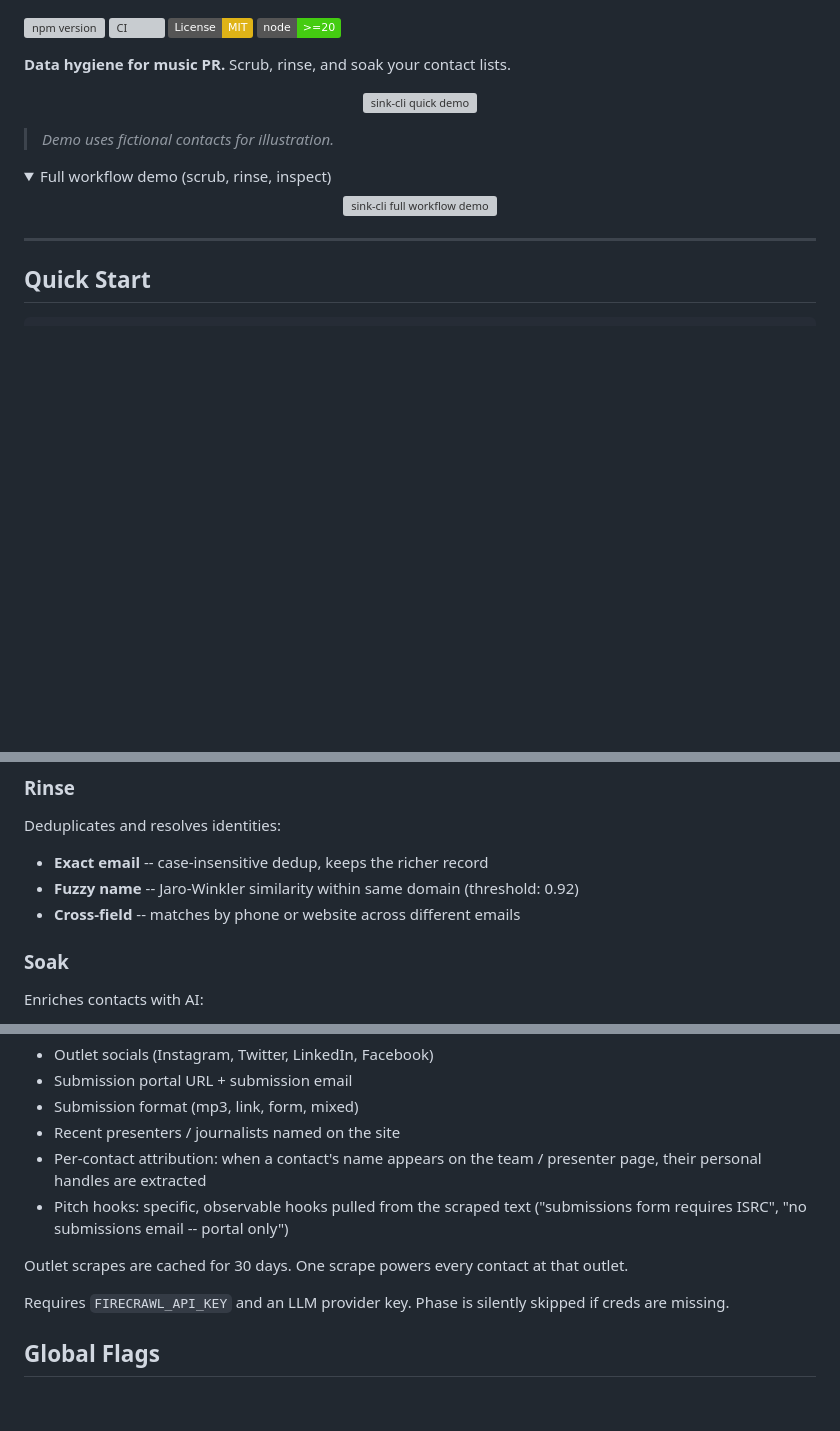
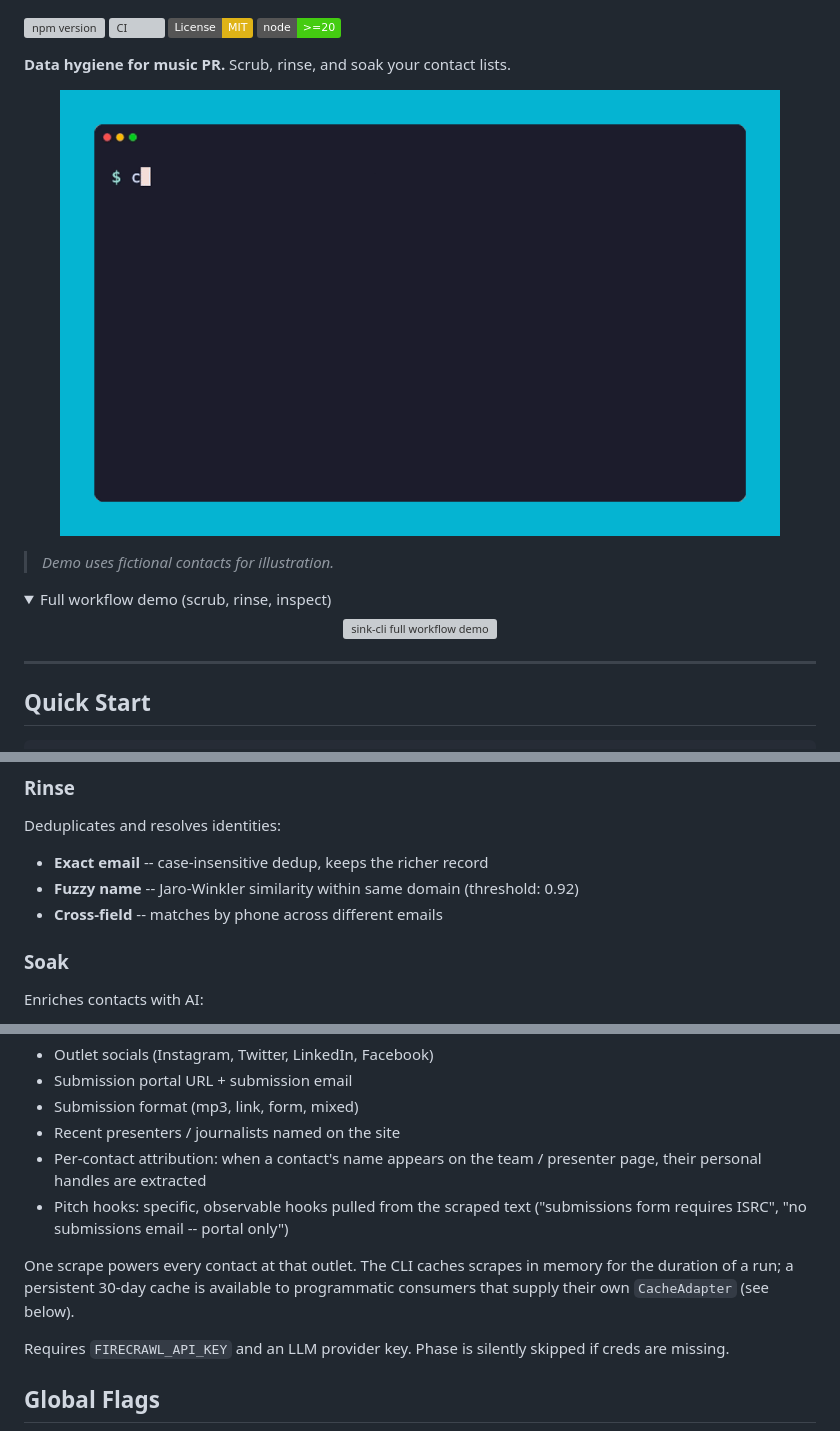
Before and after one commit to totalaudiopromo/sink-cli, a Markdown page: README.md, 3 parts joined by grey strips. Rendered like a GitHub page; pictures changed too: docs/demos/sink-quick.gif (added); folded sections open; badges without logos; blank space fills up the shorter version; grey boxes are pictures that could not be loaded.

```diff
--- a/README.md
+++ b/README.md
@@ -12,7 +12,7 @@
 **Data hygiene for music PR.** Scrub, rinse, and soak your contact lists.
 
 <p align="center">
-  <img src="video/out/sink-quick.gif" alt="sink-cli quick demo" width="720" />
+  <img src="docs/demos/sink-quick.gif" alt="sink-cli quick demo" width="720" />
 </p>
 
 > _Demo uses fictional contacts for illustration._
@@ -82,7 +82,7 @@ Deduplicates and resolves identities:
 
 - **Exact email** -- case-insensitive dedup, keeps the richer record
 - **Fuzzy name** -- Jaro-Winkler similarity within same domain (threshold: 0.92)
-- **Cross-field** -- matches by phone or website across different emails
+- **Cross-field** -- matches by phone across different emails
 
 ### Soak
 
@@ -107,7 +107,9 @@ Discovers contact channels by scraping the outlet's public website:
 - Per-contact attribution: when a contact's name appears on the team / presenter page, their personal handles are extracted
 - Pitch hooks: specific, observable hooks pulled from the scraped text ("submissions form requires ISRC", "no submissions email -- portal only")
 
-Outlet scrapes are cached for 30 days. One scrape powers every contact at that outlet.
+One scrape powers every contact at that outlet. The CLI caches scrapes in
+memory for the duration of a run; a persistent 30-day cache is available to
+programmatic consumers that supply their own `CacheAdapter` (see below).
 
 Requires `FIRECRAWL_API_KEY` and an LLM provider key. Phase is silently skipped if creds are missing.
 
```
Also changed, not shown: other parts of README.md (+1 -1 lines), 6 other files.
